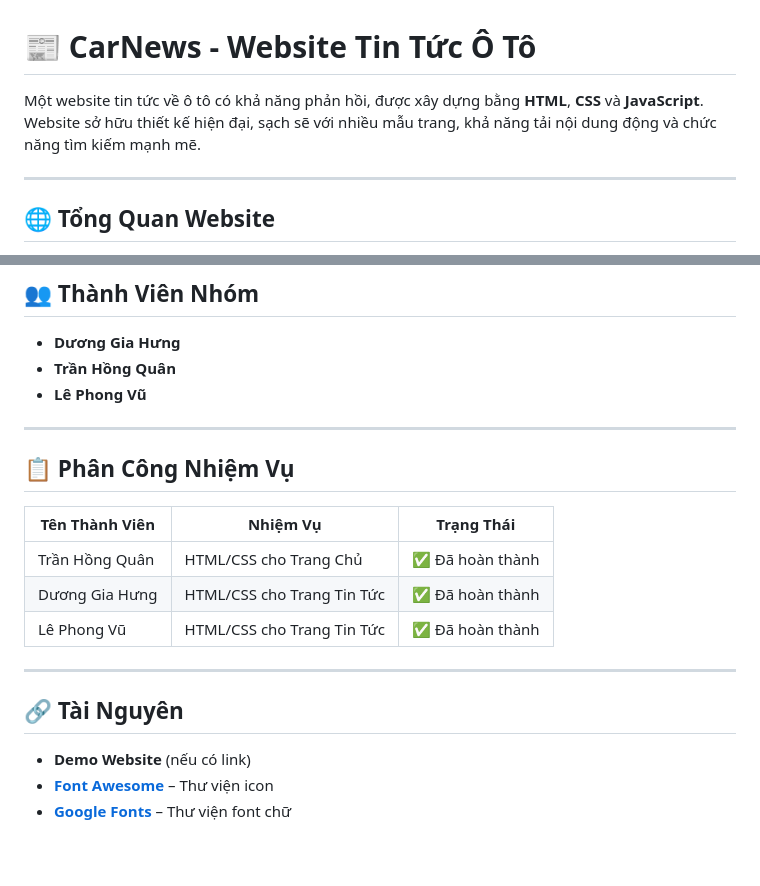
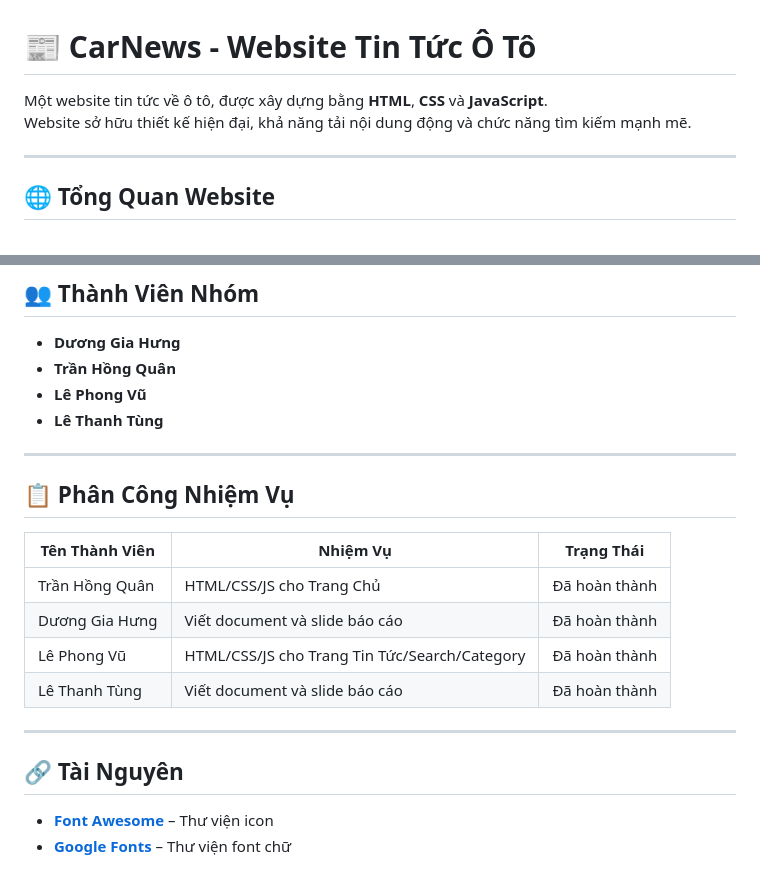
Before and after one commit to retelesk/IE104.P21.VB2, a Markdown page: README.md, 2 parts joined by grey strips. Rendered like a GitHub page.

```diff
--- a/README.md
+++ b/README.md
@@ -1,7 +1,7 @@
 # 📰 CarNews - Website Tin Tức Ô Tô
 
-Một website tin tức về ô tô có khả năng phản hồi, được xây dựng bằng **HTML**, **CSS** và **JavaScript**.
-Website sở hữu thiết kế hiện đại, sạch sẽ với nhiều mẫu trang, khả năng tải nội dung động và chức năng tìm kiếm mạnh mẽ.
+Một website tin tức về ô tô, được xây dựng bằng **HTML**, **CSS** và **JavaScript**.
+Website sở hữu thiết kế hiện đại, khả năng tải nội dung động và chức năng tìm kiếm mạnh mẽ.
 
 ---
 
@@ -98,21 +87,22 @@ Website sở hữu thiết kế hiện đại, sạch sẽ với nhiều mẫu t
 - **Dương Gia Hưng**
 - **Trần Hồng Quân**
 - **Lê Phong Vũ**
+- **Lê Thanh Tùng**
 
 ---
 
 ## 📋 Phân Công Nhiệm Vụ
 
-| Tên Thành Viên | Nhiệm Vụ                   | Trạng Thái       |
-| -------------- | -------------------------- | ---------------- |
-| Trần Hồng Quân | HTML/CSS cho Trang Chủ     | ✅ Đã hoàn thành |
-| Dương Gia Hưng | HTML/CSS cho Trang Tin Tức | ✅ Đã hoàn thành |
-| Lê Phong Vũ    | HTML/CSS cho Trang Tin Tức | ✅ Đã hoàn thành |
+| Tên Thành Viên | Nhiệm Vụ                                      | Trạng Thái    |
+| -------------- | --------------------------------------------- | ------------- |
+| Trần Hồng Quân | HTML/CSS/JS cho Trang Chủ                     | Đã hoàn thành |
+| Dương Gia Hưng | Viết document và slide báo cáo                | Đã hoàn thành |
+| Lê Phong Vũ    | HTML/CSS/JS cho Trang Tin Tức/Search/Category | Đã hoàn thành |
+| Lê Thanh Tùng  | Viết document và slide báo cáo                | Đã hoàn thành |
 
 ---
 
 ## 🔗 Tài Nguyên
 
-- **Demo Website** (nếu có link)
 - **[Font Awesome](https://fontawesome.com/)** – Thư viện icon
 - **[Google Fonts](https://fonts.google.com/)** – Thư viện font chữ
```
Also changed, not shown: other parts of README.md (+19 -30 lines).
